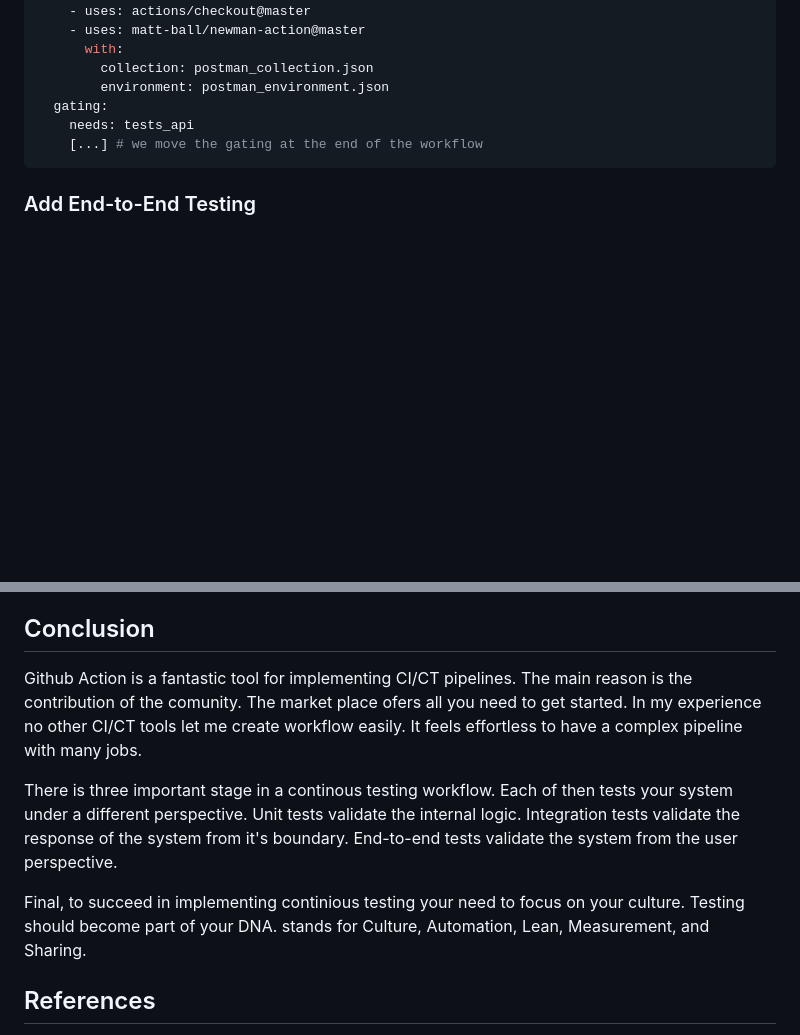
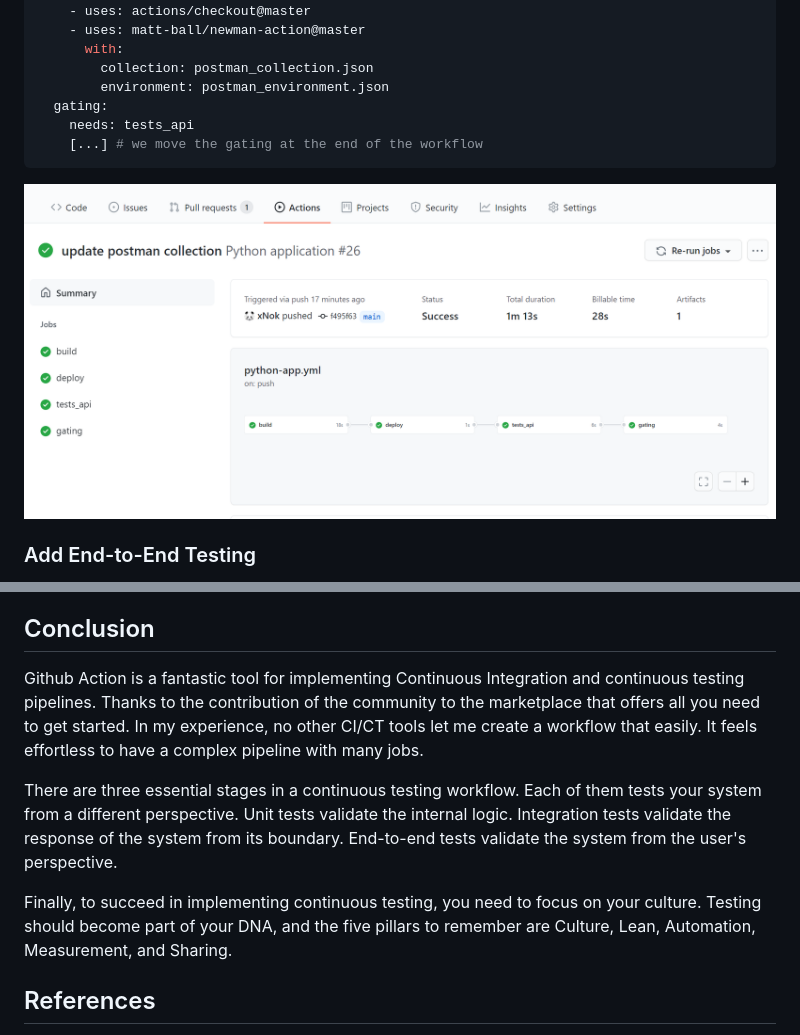
Before and after one commit to xNok/Using-Continuous-Testing-in-DevOps-Workflows, a Markdown page: README.md, 2 parts joined by grey strips. GitHub-like rendering; pictures changed too: doc_assets/step3.PNG (added); blank space fills up the shorter version.

Commit message:
doc: add visuals

````diff
--- a/README.md
+++ b/README.md
@@ -226,6 +226,8 @@ jobs:
     [...] # we move the gating at the end of the workflow
 ```
 
+![](doc_assets/step3.PNG)
+
 ### Add End-to-End Testing
 
 End-to-End Testing (e2e) aims to test a complete use case from the user perspective. You should see e2e as replacing a human with a robot. When it comes to select an e2e framework, I recommend prioritizing a that supports the Gherkin language. Gherkin is a way of writing tests in natural language (aka. plain English). The advantage of this approach is that more people can understand the test case, including Product Owners and Business Analysts. As a result, you create a better collaboration in the team. Verbalizing tests ensure that you are writing them from the User's perspective and not making the mistake of testing the function you just coded.
@@ -279,13 +281,11 @@ Similar to the previous types of test, you will create a new job called `test_pe
 
 ## Conclusion
 
-Github Action is a fantastic tool for implementing CI/CT pipelines. The main reason is the contribution of the comunity. The market place ofers all you need to get started. In my experience no other CI/CT tools let me create workflow easily. It feels effortless to have a complex pipeline with many jobs.
+Github Action is a fantastic tool for implementing Continuous Integration and continuous testing pipelines. Thanks to the contribution of the community to the marketplace that offers all you need to get started. In my experience, no other CI/CT tools let me create a workflow that easily. It feels effortless to have a complex pipeline with many jobs.
 
-There is three important stage in a continous testing workflow. Each of then tests your system under a different perspective. Unit tests validate the internal logic. Integration tests validate the response of the system from it's boundary. End-to-end tests validate the system from the user perspective.
+There are three essential stages in a continuous testing workflow. Each of them tests your system from a different perspective. Unit tests validate the internal logic. Integration tests validate the response of the system from its boundary. End-to-end tests validate the system from the user's perspective.
 
-Final, to succeed in implementing continious testing your need to focus on your culture. Testing should become part of your DNA. stands for Culture, Automation, Lean, Measurement, and Sharing.
-
-
+Finally, to succeed in implementing continuous testing, you need to focus on your culture. Testing should become part of your DNA, and the five pillars to remember are Culture, Lean, Automation, Measurement, and Sharing.
 
 ## References
 
````
